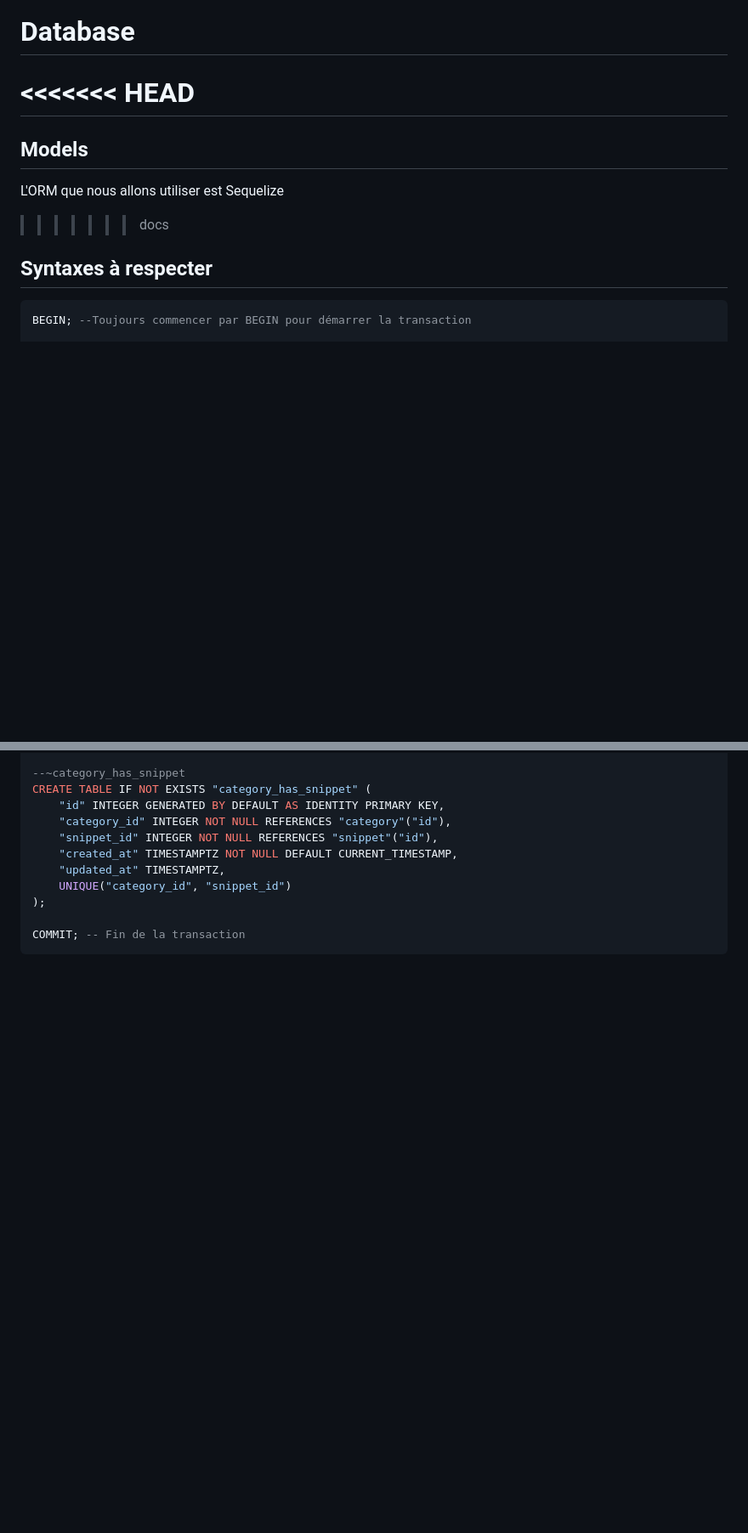
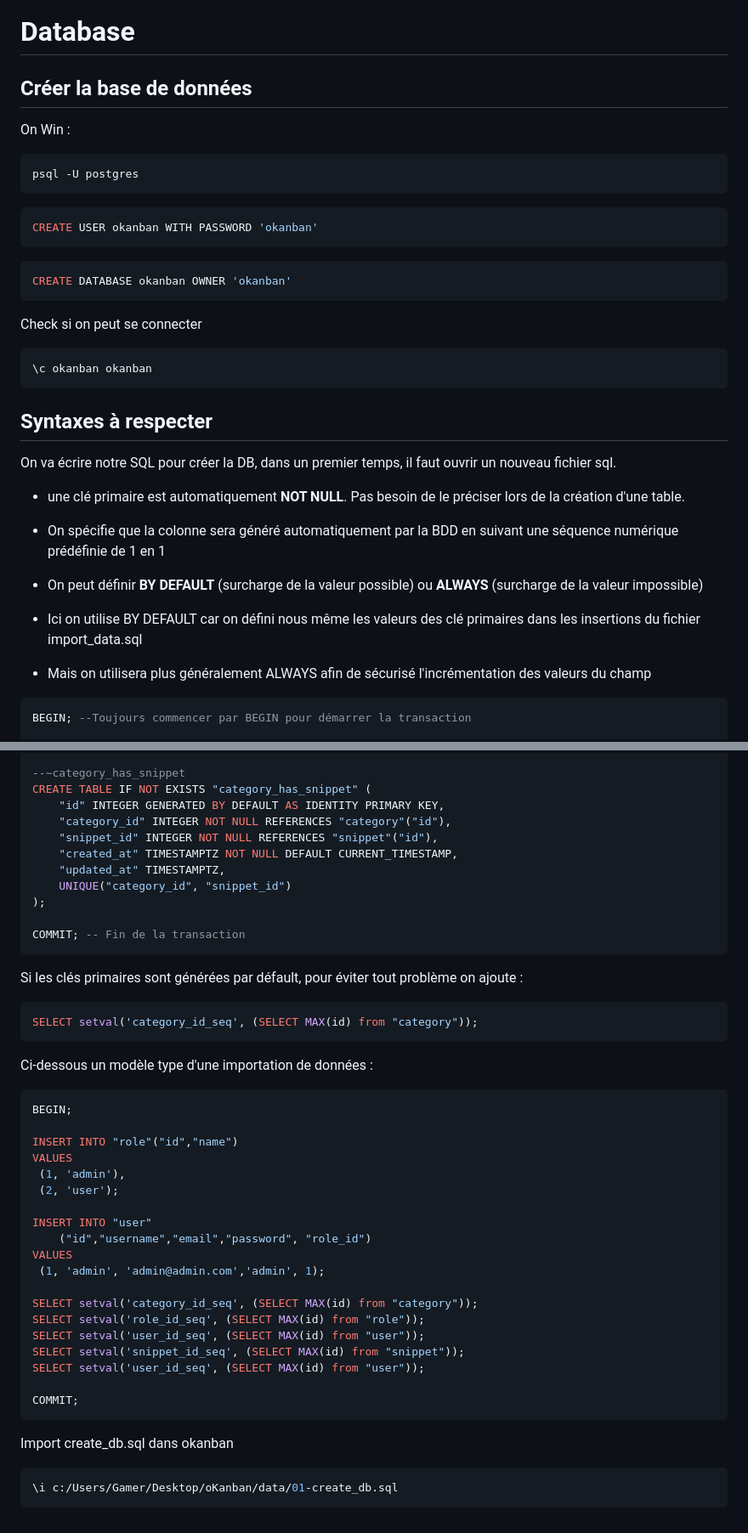
Before and after one commit to helene-nguyen/oKanban, a Markdown page: __docs/Database.md, 2 parts joined by grey strips. Shown: that part at 85% size. Rendered like a GitHub page; blank space fills up the shorter version.

Commit message:
docs: create sql for db + update database.md

````diff
--- a/__docs/Database.md
+++ b/__docs/Database.md
@@ -1,13 +1,40 @@
 # Database
 
-<<<<<<< HEAD
-=======
-## Models
+## Créer la base de données
 
-L'ORM que nous allons utiliser est Sequelize
+On Win :
 
->>>>>>> docs
+```shell
+psql -U postgres
+```
+
+```sql
+CREATE USER okanban WITH PASSWORD 'okanban'
+```
+
+```sql
+CREATE DATABASE okanban OWNER 'okanban'
+```
+
+Check si on peut se connecter
+
+```shell
+\c okanban okanban
+```
+
 ## Syntaxes à respecter
+
+On va écrire notre SQL pour créer la DB, dans un premier temps, il faut ouvrir un nouveau fichier sql.
+
+- une clé primaire est automatiquement **NOT NULL**. Pas besoin de le préciser lors de la création d'une table.
+
+- On spécifie que la colonne sera généré automatiquement par la BDD en suivant une séquence numérique prédéfinie de 1 en 1
+
+- On peut définir **BY DEFAULT** (surcharge de la valeur possible) ou **ALWAYS** (surcharge de la valeur impossible)
+
+- Ici on utilise BY DEFAULT car on défini nous même les valeurs des clé primaires dans les insertions du fichier import_data.sql
+
+- Mais on utilisera plus généralement ALWAYS afin de sécurisé l'incrémentation des valeurs du champ
 
 ```sql
 BEGIN; --Toujours commencer par BEGIN pour démarrer la transaction
@@ -70,3 +97,39 @@ CREATE TABLE IF NOT EXISTS "category_has_snippet" (
 
 COMMIT; -- Fin de la transaction
 ```
+
+Si les clés primaires sont générées par défault, pour éviter tout problème on ajoute :
+
+```sql
+SELECT setval('category_id_seq', (SELECT MAX(id) from "category"));
+```
+
+Ci-dessous un modèle type d'une importation de données :
+
+```sql
+BEGIN;
+
+INSERT INTO "role"("id","name")
+VALUES
+ (1, 'admin'),
+ (2, 'user');
+
+INSERT INTO "user"
+    ("id","username","email","password", "role_id")
+VALUES
+ (1, 'admin', 'admin@admin.com','admin', 1);
+
+SELECT setval('category_id_seq', (SELECT MAX(id) from "category"));
+SELECT setval('role_id_seq', (SELECT MAX(id) from "role"));
+SELECT setval('user_id_seq', (SELECT MAX(id) from "user"));
+SELECT setval('snippet_id_seq', (SELECT MAX(id) from "snippet"));
+SELECT setval('user_id_seq', (SELECT MAX(id) from "user"));
+
+COMMIT;
+```
+
+Import create_db.sql dans okanban
+
+```shell
+\i c:/Users/Gamer/Desktop/oKanban/data/01-create_db.sql
+```
````
Also changed, not shown: __docs/Conception.md (+1 -1 lines), __docs/images/MPD.jpg (added), 6 other files.
